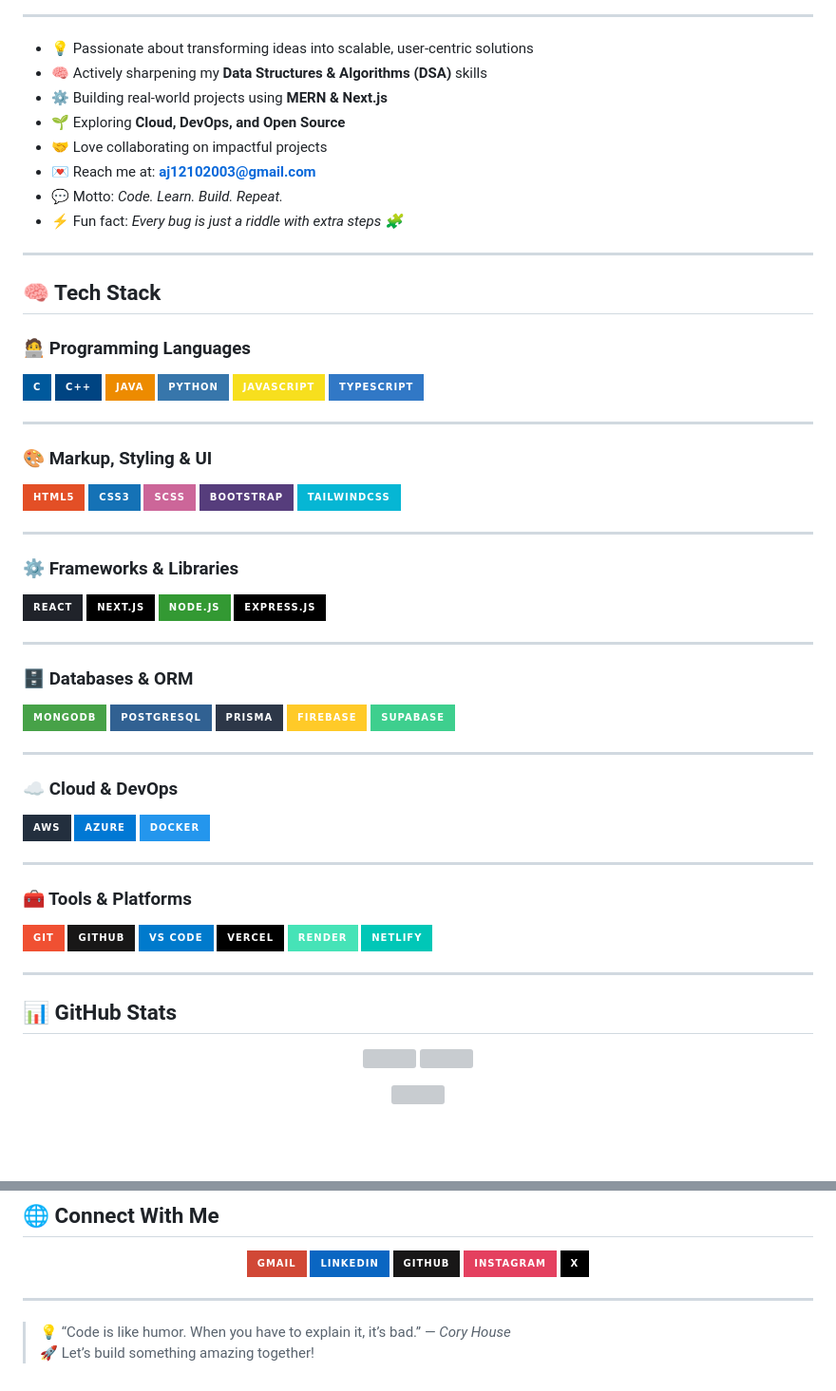
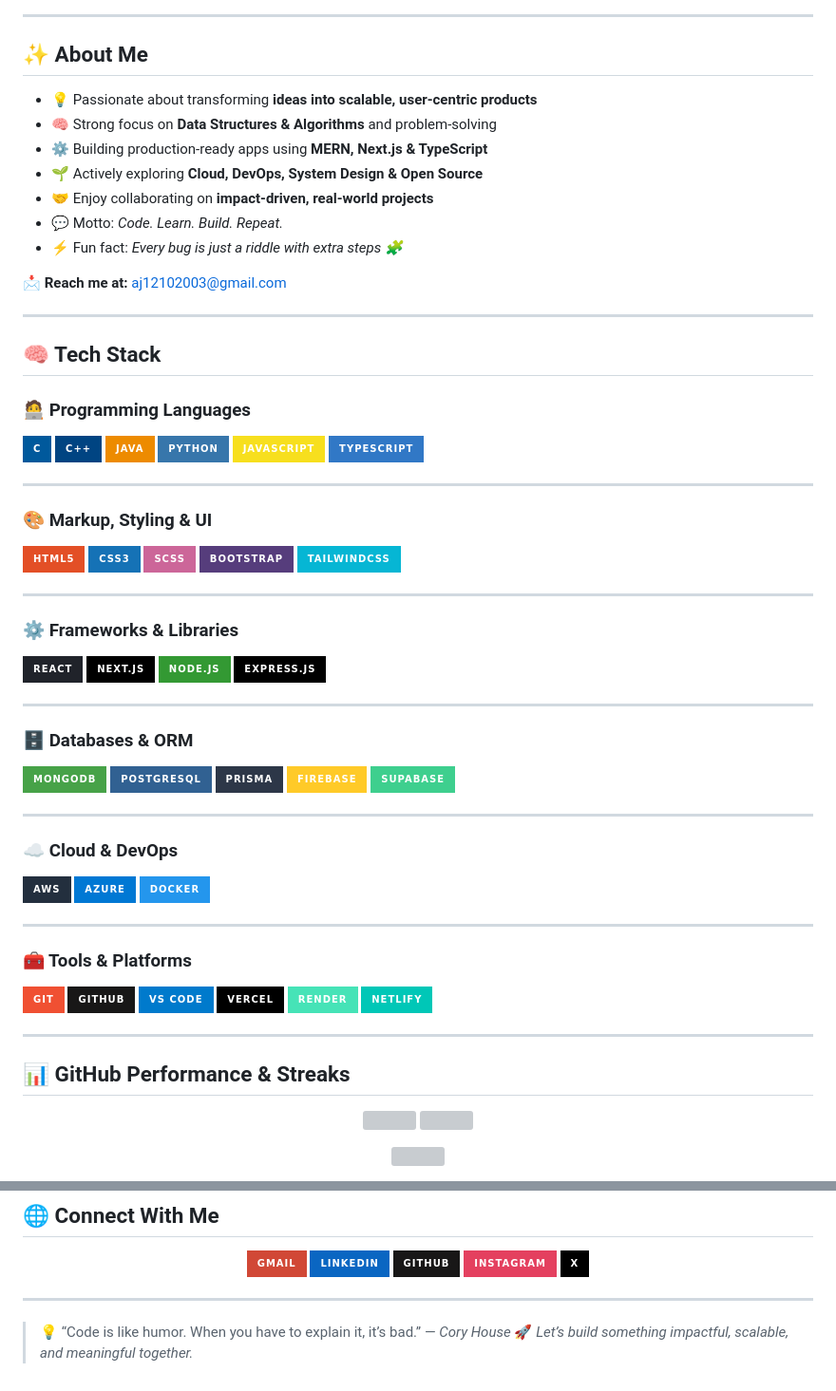
Before and after one commit to Aditya-KumarJha/Aditya-KumarJha, a Markdown page: README.md, 2 parts joined by grey strips. Shown at 95% size. Drawn GitHub-style; badges without logos; blank space fills up the shorter version; grey boxes are pictures that could not be loaded.

Commit message:
Revise README with new personal details and stats
Updated personal introduction and achievements section in README.

```diff
--- a/README.md
+++ b/README.md
@@ -3,72 +9,81 @@
 
 ---
 
-- 💡 Passionate about transforming ideas into scalable, user-centric solutions
-- 🧠 Actively sharpening my **Data Structures & Algorithms (DSA)** skills
-- ⚙️ Building real-world projects using **MERN & Next.js**
-- 🌱 Exploring **Cloud, DevOps, and Open Source**
-- 🤝 Love collaborating on impactful projects
-- 💌 Reach me at: **[aj12102003@gmail.com](mailto:aj12102003@gmail.com)**
-- 💬 Motto: *Code. Learn. Build. Repeat.*
-- ⚡ Fun fact: *Every bug is just a riddle with extra steps 🧩*
+## ✨ About Me
+
+* 💡 Passionate about transforming **ideas into scalable, user-centric products**
+* 🧠 Strong focus on **Data Structures & Algorithms** and problem-solving
+* ⚙️ Building production-ready apps using **MERN, Next.js & TypeScript**
+* 🌱 Actively exploring **Cloud, DevOps, System Design & Open Source**
+* 🤝 Enjoy collaborating on **impact-driven, real-world projects**
+* 💬 Motto: *Code. Learn. Build. Repeat.*
+* ⚡ Fun fact: *Every bug is just a riddle with extra steps 🧩*
+
+📩 **Reach me at:** [aj12102003@gmail.com](mailto:aj12102003@gmail.com)
 
 ---
 
 ## 🧠 Tech Stack
 
 ### 🧑‍💻 Programming Languages
-![C](https://img.shields.io/badge/C-00599C?style=for-the-badge&logo=c&logoColor=white)
-![C++](https://img.shields.io/badge/C++-004482?style=for-the-badge&logo=cplusplus&logoColor=white)
-![Java](https://img.shields.io/badge/Java-ED8B00?style=for-the-badge&logo=java&logoColor=white)
-![Python](https://img.shields.io/badge/Python-3776AB?style=for-the-badge&logo=python&logoColor=white)
-![JavaScript](https://img.shields.io/badge/JavaScript-F7DF1E?style=for-the-badge&logo=javascript&logoColor=black)
-![TypeScript](https://img.shields.io/badge/TypeScript-3178C6?style=for-the-badge&logo=typescript&logoColor=white)
+
+![C](https://img.shields.io/badge/C-00599C?style=for-the-badge\&logo=c\&logoColor=white)
+![C++](https://img.shields.io/badge/C++-004482?style=for-the-badge\&logo=cplusplus\&logoColor=white)
+![Java](https://img.shields.io/badge/Java-ED8B00?style=for-the-badge\&logo=java\&logoColor=white)
+![Python](https://img.shields.io/badge/Python-3776AB?style=for-the-badge\&logo=python\&logoColor=white)
+![JavaScript](https://img.shields.io/badge/JavaScript-F7DF1E?style=for-the-badge\&logo=javascript\&logoColor=black)
+![TypeScript](https://img.shields.io/badge/TypeScript-3178C6?style=for-the-badge\&logo=typescript\&logoColor=white)
 
 ---
 
 ### 🎨 Markup, Styling & UI
-![HTML5](https://img.shields.io/badge/HTML5-E34F26?style=for-the-badge&logo=html5&logoColor=white)
-![CSS3](https://img.shields.io/badge/CSS3-1572B6?style=for-the-badge&logo=css3&logoColor=white)
-![SCSS](https://img.shields.io/badge/SCSS-CC6699?style=for-the-badge&logo=sass&logoColor=white)
-![Bootstrap](https://img.shields.io/badge/Bootstrap-563D7C?style=for-the-badge&logo=bootstrap&logoColor=white)
-![TailwindCSS](https://img.shields.io/badge/TailwindCSS-06B6D4?style=for-the-badge&logo=tailwindcss&logoColor=white)
+
+![HTML5](https://img.shields.io/badge/HTML5-E34F26?style=for-the-badge\&logo=html5\&logoColor=white)
+![CSS3](https://img.shields.io/badge/CSS3-1572B6?style=for-the-badge\&logo=css3\&logoColor=white)
+![SCSS](https://img.shields.io/badge/SCSS-CC6699?style=for-the-badge\&logo=sass\&logoColor=white)
+![Bootstrap](https://img.shields.io/badge/Bootstrap-563D7C?style=for-the-badge\&logo=bootstrap\&logoColor=white)
+![TailwindCSS](https://img.shields.io/badge/TailwindCSS-06B6D4?style=for-the-badge\&logo=tailwindcss\&logoColor=white)
 
 ---
 
 ### ⚙️ Frameworks & Libraries
-![React](https://img.shields.io/badge/React-20232A?style=for-the-badge&logo=react&logoColor=61DAFB)
-![Next.js](https://img.shields.io/badge/Next.js-000000?style=for-the-badge&logo=nextdotjs&logoColor=white)
-![Node.js](https://img.shields.io/badge/Node.js-339933?style=for-the-badge&logo=nodedotjs&logoColor=white)
-![Express.js](https://img.shields.io/badge/Express.js-000000?style=for-the-badge&logo=express&logoColor=white)
+
+![React](https://img.shields.io/badge/React-20232A?style=for-the-badge\&logo=react\&logoColor=61DAFB)
+![Next.js](https://img.shields.io/badge/Next.js-000000?style=for-the-badge\&logo=nextdotjs\&logoColor=white)
+![Node.js](https://img.shields.io/badge/Node.js-339933?style=for-the-badge\&logo=nodedotjs\&logoColor=white)
+![Express.js](https://img.shields.io/badge/Express.js-000000?style=for-the-badge\&logo=express\&logoColor=white)
 
 ---
 
 ### 🗄️ Databases & ORM
-![MongoDB](https://img.shields.io/badge/MongoDB-47A248?style=for-the-badge&logo=mongodb&logoColor=white)
-![PostgreSQL](https://img.shields.io/badge/PostgreSQL-316192?style=for-the-badge&logo=postgresql&logoColor=white)
-![Prisma](https://img.shields.io/badge/Prisma-2D3748?style=for-the-badge&logo=prisma&logoColor=white)
-![Firebase](https://img.shields.io/badge/Firebase-FFCA28?style=for-the-badge&logo=firebase&logoColor=black)
-![Supabase](https://img.shields.io/badge/Supabase-3ECF8E?style=for-the-badge&logo=supabase&logoColor=white)
+
+![MongoDB](https://img.shields.io/badge/MongoDB-47A248?style=for-the-badge\&logo=mongodb\&logoColor=white)
+![PostgreSQL](https://img.shields.io/badge/PostgreSQL-316192?style=for-the-badge\&logo=postgresql\&logoColor=white)
+![Prisma](https://img.shields.io/badge/Prisma-2D3748?style=for-the-badge\&logo=prisma\&logoColor=white)
+![Firebase](https://img.shields.io/badge/Firebase-FFCA28?style=for-the-badge\&logo=firebase\&logoColor=black)
+![Supabase](https://img.shields.io/badge/Supabase-3ECF8E?style=for-the-badge\&logo=supabase\&logoColor=white)
 
 ---
 
 ### ☁️ Cloud & DevOps
-![AWS](https://img.shields.io/badge/AWS-232F3E?style=for-the-badge&logo=amazonaws&logoColor=white)
-![Azure](https://img.shields.io/badge/Azure-0078D4?style=for-the-badge&logo=microsoftazure&logoColor=white)
-![Docker](https://img.shields.io/badge/Docker-2496ED?style=for-the-badge&logo=docker&logoColor=white)
+
+![AWS](https://img.shields.io/badge/AWS-232F3E?style=for-the-badge\&logo=amazonaws\&logoColor=white)
+![Azure](https://img.shields.io/badge/Azure-0078D4?style=for-the-badge\&logo=microsoftazure\&logoColor=white)
+![Docker](https://img.shields.io/badge/Docker-2496ED?style=for-the-badge\&logo=docker\&logoColor=white)
 
 ---
 
 ### 🧰 Tools & Platforms
-![Git](https://img.shields.io/badge/Git-F05032?style=for-the-badge&logo=git&logoColor=white)
-![GitHub](https://img.shields.io/badge/GitHub-181717?style=for-the-badge&logo=github&logoColor=white)
-![VS Code](https://img.shields.io/badge/VS%20Code-007ACC?style=for-the-badge&logo=visual-studio-code&logoColor=white)
-![Vercel](https://img.shields.io/badge/Vercel-000000?style=for-the-badge&logo=vercel&logoColor=white)
-![Render](https://img.shields.io/badge/Render-46E3B7?style=for-the-badge&logo=render&logoColor=black)
-![Netlify](https://img.shields.io/badge/Netlify-00C7B7?style=for-the-badge&logo=netlify&logoColor=white)
+
+![Git](https://img.shields.io/badge/Git-F05032?style=for-the-badge\&logo=git\&logoColor=white)
+![GitHub](https://img.shields.io/badge/GitHub-181717?style=for-the-badge\&logo=github\&logoColor=white)
+![VS Code](https://img.shields.io/badge/VS%20Code-007ACC?style=for-the-badge\&logo=visual-studio-code\&logoColor=white)
+![Vercel](https://img.shields.io/badge/Vercel-000000?style=for-the-badge\&logo=vercel\&logoColor=white)
+![Render](https://img.shields.io/badge/Render-46E3B7?style=for-the-badge\&logo=render\&logoColor=black)
+![Netlify](https://img.shields.io/badge/Netlify-00C7B7?style=for-the-badge\&logo=netlify\&logoColor=white)
 
 ---
 
-## 📊 GitHub Stats
+## 📊 GitHub Performance & Streaks
 
 <p align="center">
@@ -99,4 +123,4 @@
 ---
 
 > 💡 “Code is like humor. When you have to explain it, it’s bad.” — *Cory House*
-> 🚀 Let’s build something amazing together!
+> 🚀 *Let’s build something impactful, scalable, and meaningful together.*
```
Also changed, not shown: other parts of README.md (+20 -5 lines).
